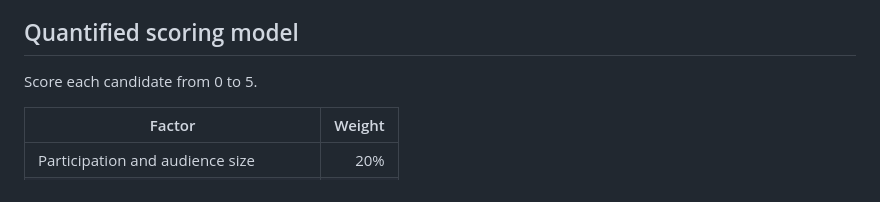
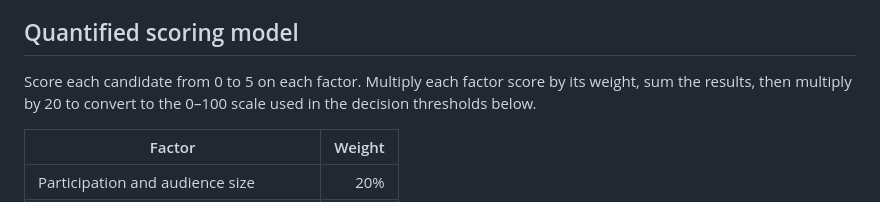
Before and after one commit to racheleliseanderson-ui/hookthehoizon, a Markdown page: docs/governance/MARKET_EVIDENCE_STANDARD.md, the part around the change. Drawn GitHub-style.

Commit message:
Add explicit 0-5 to 0-100 conversion formula in scoring model

```diff
--- a/docs/governance/MARKET_EVIDENCE_STANDARD.md
+++ b/docs/governance/MARKET_EVIDENCE_STANDARD.md
@@ -34,7 +34,7 @@ Every market-led priority must record, where available:
 
 ## Quantified scoring model
 
-Score each candidate from 0 to 5.
+Score each candidate from 0 to 5 on each factor. Multiply each factor score by its weight, sum the results, then multiply by 20 to convert to the 0–100 scale used in the decision thresholds below.
 
 | Factor | Weight |
 |---|---:|
```
